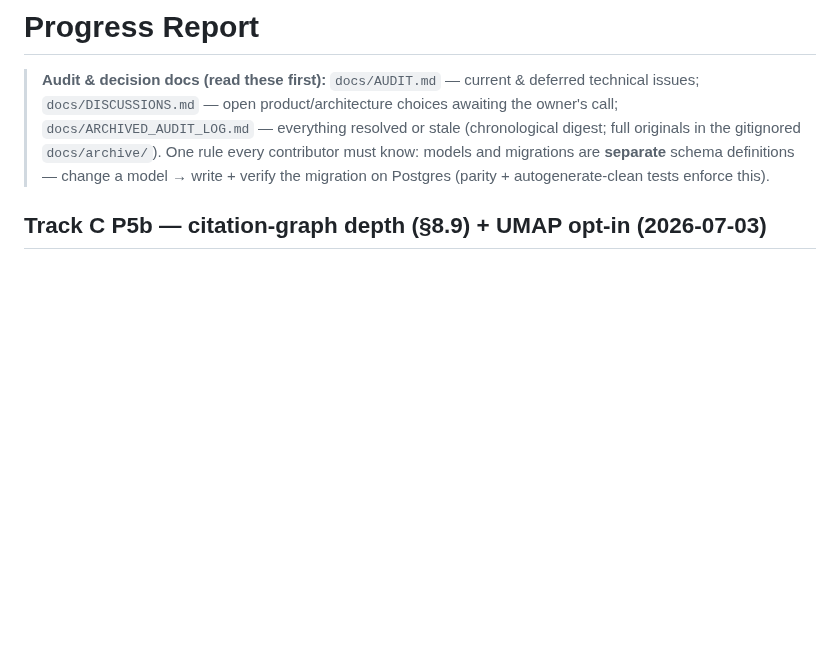
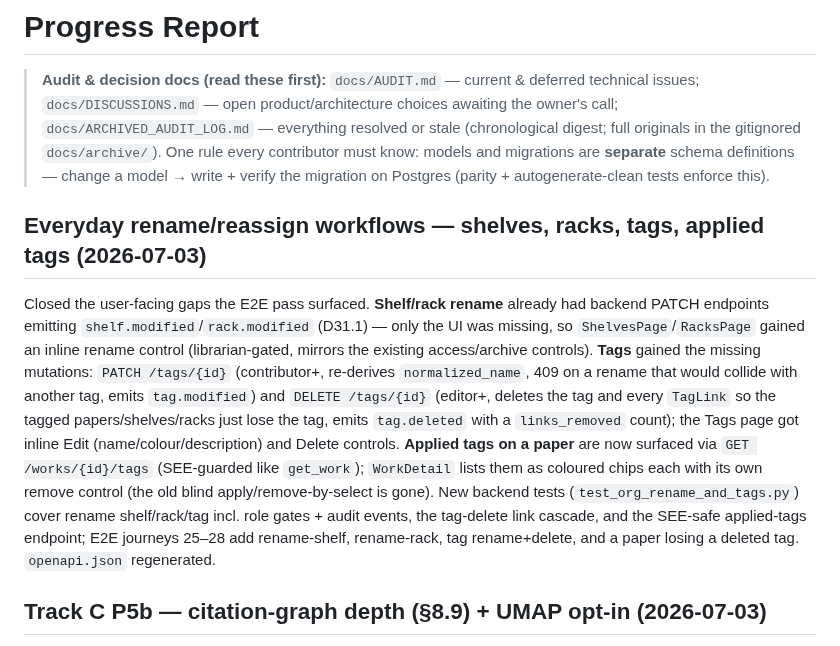
Before and after one commit to radoskov/paracord, a Markdown page: PROGRESS.md, the part around the change. GitHub-like rendering; blank space fills up the shorter version.

Commit message:
docs: record rename/reassign workflows in PROGRESS + handoff note

```diff
--- a/PROGRESS.md
+++ b/PROGRESS.md
@@ -6,6 +6,23 @@
 > originals in the gitignored `docs/archive/`). One rule every contributor must know: models and
 > migrations are **separate** schema definitions — change a model → write + verify the migration
 > on Postgres (parity + autogenerate-clean tests enforce this).
+
+## Everyday rename/reassign workflows — shelves, racks, tags, applied tags (2026-07-03)
+
+Closed the user-facing gaps the E2E pass surfaced. **Shelf/rack rename** already had backend PATCH
+endpoints emitting `shelf.modified`/`rack.modified` (D31.1) — only the UI was missing, so
+`ShelvesPage`/`RacksPage` gained an inline rename control (librarian-gated, mirrors the existing
+access/archive controls). **Tags** gained the missing mutations: `PATCH /tags/{id}` (contributor+,
+re-derives `normalized_name`, 409 on a rename that would collide with another tag, emits
+`tag.modified`) and `DELETE /tags/{id}` (editor+, deletes the tag and every `TagLink` so the tagged
+papers/shelves/racks just lose the tag, emits `tag.deleted` with a `links_removed` count); the Tags
+page got inline Edit (name/colour/description) and Delete controls. **Applied tags on a paper** are
+now surfaced via `GET /works/{id}/tags` (SEE-guarded like `get_work`); `WorkDetail` lists them as
+coloured chips each with its own remove control (the old blind apply/remove-by-select is gone). New
+backend tests (`test_org_rename_and_tags.py`) cover rename shelf/rack/tag incl. role gates + audit
+events, the tag-delete link cascade, and the SEE-safe applied-tags endpoint; E2E journeys 25–28 add
+rename-shelf, rename-rack, tag rename+delete, and a paper losing a deleted tag. `openapi.json`
+regenerated.
 
 ## Track C P5b — citation-graph depth (§8.9) + UMAP opt-in (2026-07-03)
 
```
Also changed, not shown: docs/agent_handoffs/2026-07-03-rename-reassign-workflows.md (added, +52 -0 lines).
